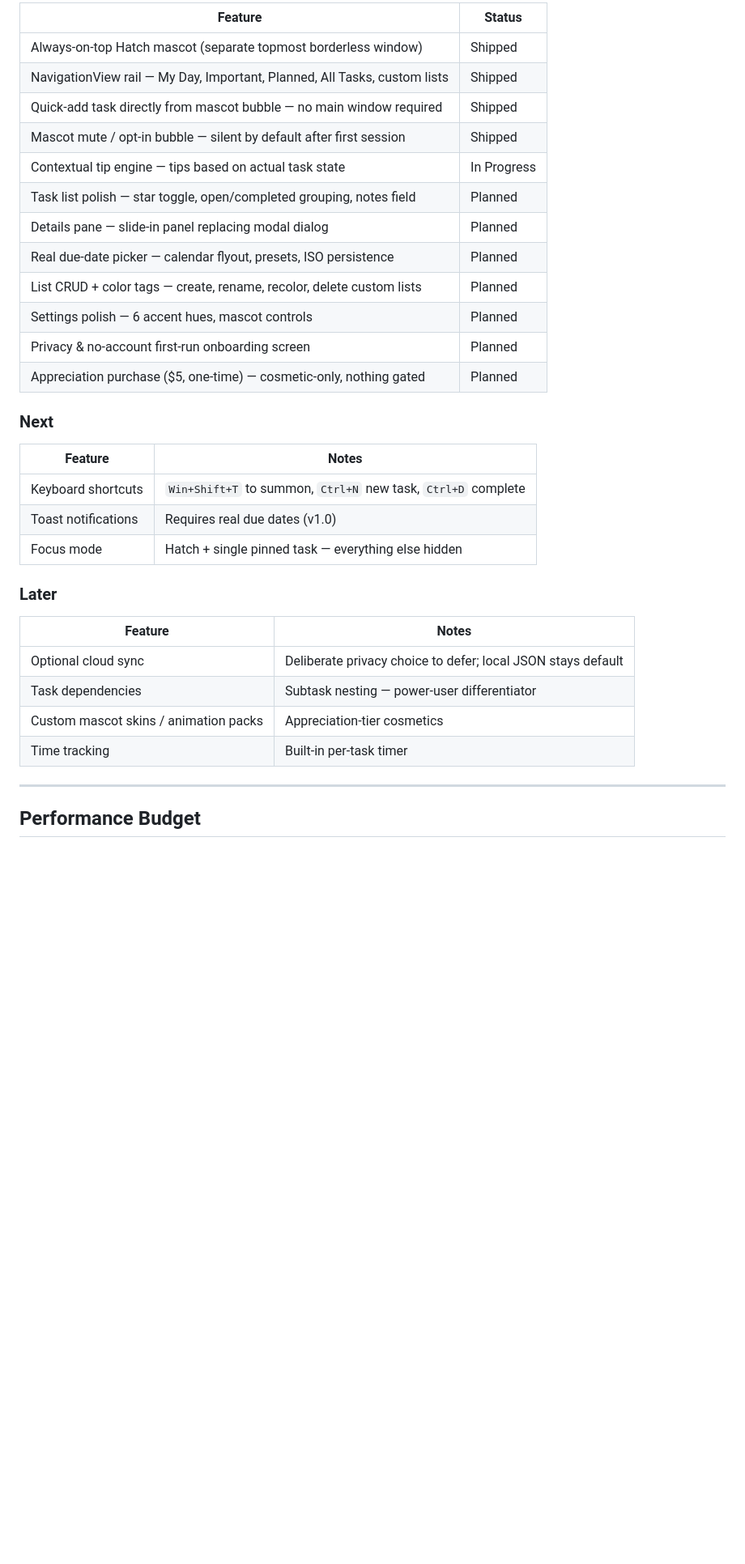
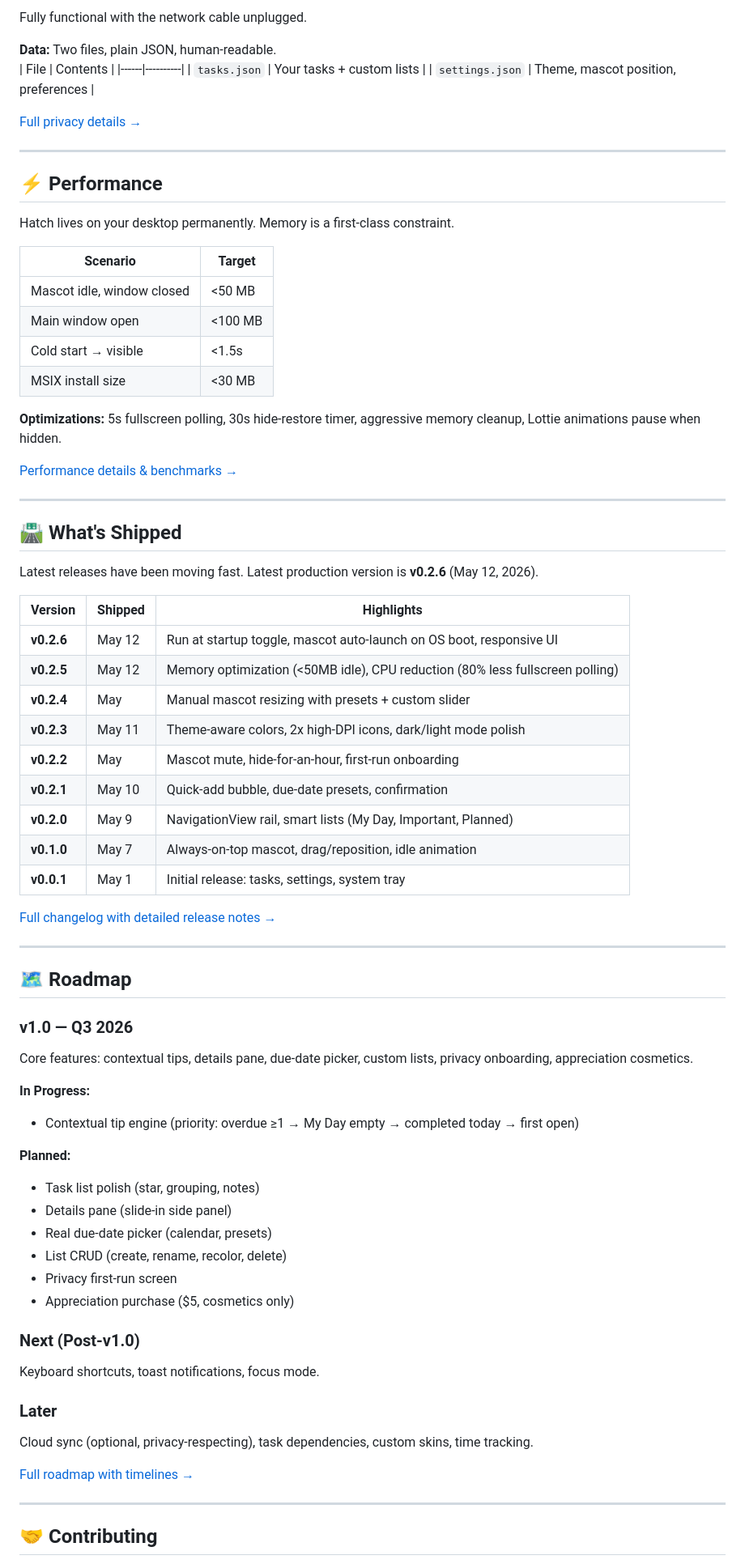
Before and after one commit to fbtwitter/hatch, a Markdown page: README.md, the part around one of its changes. Shown at 81% size. GitHub-like rendering; blank space fills up the shorter version.

```diff
--- a/README.md
+++ b/README.md
@@ -121,37 +97,81 @@ Basic task window — add, edit, complete, delete tasks; settings panel; system
 
-| Feature                                                                         | Status      |
-|---------------------------------------------------------------------------------|-------------|
-| Always-on-top Hatch mascot (separate topmost borderless window)                 | Shipped     |
-| NavigationView rail — My Day, Important, Planned, All Tasks, custom lists       | Shipped     |
-| Quick-add task directly from mascot bubble — no main window required            | Shipped     |
-| Mascot mute / opt-in bubble — silent by default after first session             | Shipped     |
-| Contextual tip engine — tips based on actual task state                         | In Progress |
-| Task list polish — star toggle, open/completed grouping, notes field            | Planned     |
-| Details pane — slide-in panel replacing modal dialog                            | Planned     |
-| Real due-date picker — calendar flyout, presets, ISO persistence                | Planned     |
-| List CRUD + color tags — create, rename, recolor, delete custom lists           | Planned     |
-| Settings polish — 6 accent hues, mascot controls                                | Planned     |
-| Privacy & no-account first-run onboarding screen                                | Planned     |
-| Appreciation purchase ($5, one-time) — cosmetic-only, nothing gated             | Planned     |
+Fully functional with the network cable unplugged.
 
-### Next
+**Data:** Two files, plain JSON, human-readable.
+| File | Contents |
+|------|----------|
+| `tasks.json` | Your tasks + custom lists |
+| `settings.json` | Theme, mascot position, preferences |
 
-| Feature               | Notes                                                       |
-|-----------------------|-------------------------------------------------------------|
-| Keyboard shortcuts    | `Win+Shift+T` to summon, `Ctrl+N` new task, `Ctrl+D` complete |
-| Toast notifications   | Requires real due dates (v1.0)                              |
-| Focus mode            | Hatch + single pinned task — everything else hidden         |
+[Full privacy details →](docs/PRIVACY.md)
+
+---
+
+## ⚡ Performance
+
+Hatch lives on your desktop permanently. Memory is a first-class constraint.
+
+| Scenario | Target |
+|----------|--------|
+| Mascot idle, window closed | <50 MB |
+| Main window open | <100 MB |
+| Cold start → visible | <1.5s |
+| MSIX install size | <30 MB |
+
+**Optimizations:** 5s fullscreen polling, 30s hide-restore timer, aggressive memory cleanup, Lottie animations pause when hidden.
+
+[Performance details & benchmarks →](docs/PERFORMANCE.md)
+
+---
+
+## 🛣️ What's Shipped
+
+Latest releases have been moving fast. Latest production version is **v0.2.6** (May 12, 2026).
+
+| Version | Shipped | Highlights |
+|---------|---------|-----------|
+| **v0.2.6** | May 12 | Run at startup toggle, mascot auto-launch on OS boot, responsive UI |
+| **v0.2.5** | May 12 | Memory optimization (<50MB idle), CPU reduction (80% less fullscreen polling) |
+| **v0.2.4** | May | Manual mascot resizing with presets + custom slider |
+| **v0.2.3** | May 11 | Theme-aware colors, 2x high-DPI icons, dark/light mode polish |
+| **v0.2.2** | May | Mascot mute, hide-for-an-hour, first-run onboarding |
+| **v0.2.1** | May 10 | Quick-add bubble, due-date presets, confirmation |
+| **v0.2.0** | May 9 | NavigationView rail, smart lists (My Day, Important, Planned) |
+| **v0.1.0** | May 7 | Always-on-top mascot, drag/reposition, idle animation |
+| **v0.0.1** | May 1 | Initial release: tasks, settings, system tray |
+
+[Full changelog with detailed release notes →](CHANGELOG.md)
+
+---
+
+## 🗺️ Roadmap
+
+### v1.0 — Q3 2026
+
+Core features: contextual tips, details pane, due-date picker, custom lists, privacy onboarding, appreciation cosmetics.
+
+**In Progress:**
+- Contextual tip engine (priority: overdue ≥1 → My Day empty → completed today → first open)
+
+**Planned:**
+- Task list polish (star, grouping, notes)
+- Details pane (slide-in side panel)
+- Real due-date picker (calendar, presets)
+- List CRUD (create, rename, recolor, delete)
+- Privacy first-run screen
+- Appreciation purchase ($5, cosmetics only)
+
+### Next (Post-v1.0)
+
+Keyboard shortcuts, toast notifications, focus mode.
 
 ### Later
 
-| Feature                              | Notes                                             |
-|--------------------------------------|---------------------------------------------------|
-| Optional cloud sync                  | Deliberate privacy choice to defer; local JSON stays default |
-| Task dependencies                    | Subtask nesting — power-user differentiator       |
-| Custom mascot skins / animation packs| Appreciation-tier cosmetics                       |
-| Time tracking                        | Built-in per-task timer                           |
+Cloud sync (optional, privacy-respecting), task dependencies, custom skins, time tracking.
+
+[Full roadmap with timelines →](docs/ROADMAP.md)
 
 ---
 
-## Performance Budget
+## 🤝 Contributing
 
```
Also changed, not shown: other parts of README.md (+106 -101 lines), CHANGELOG.md (added, +168 -0 lines).
